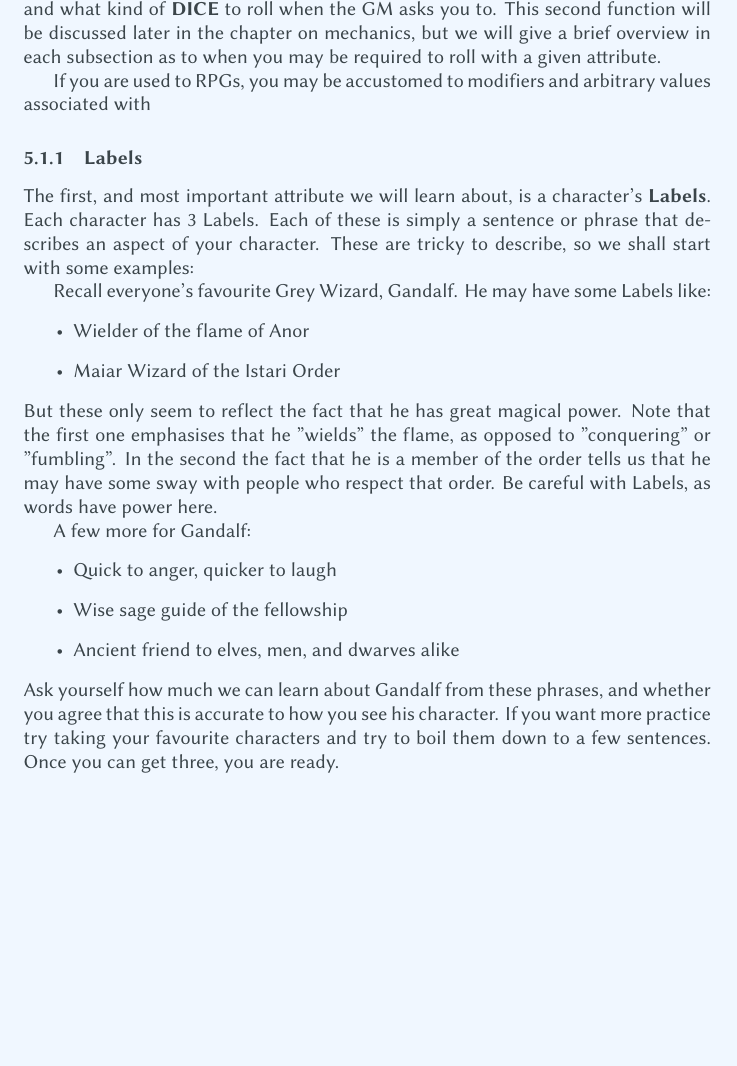
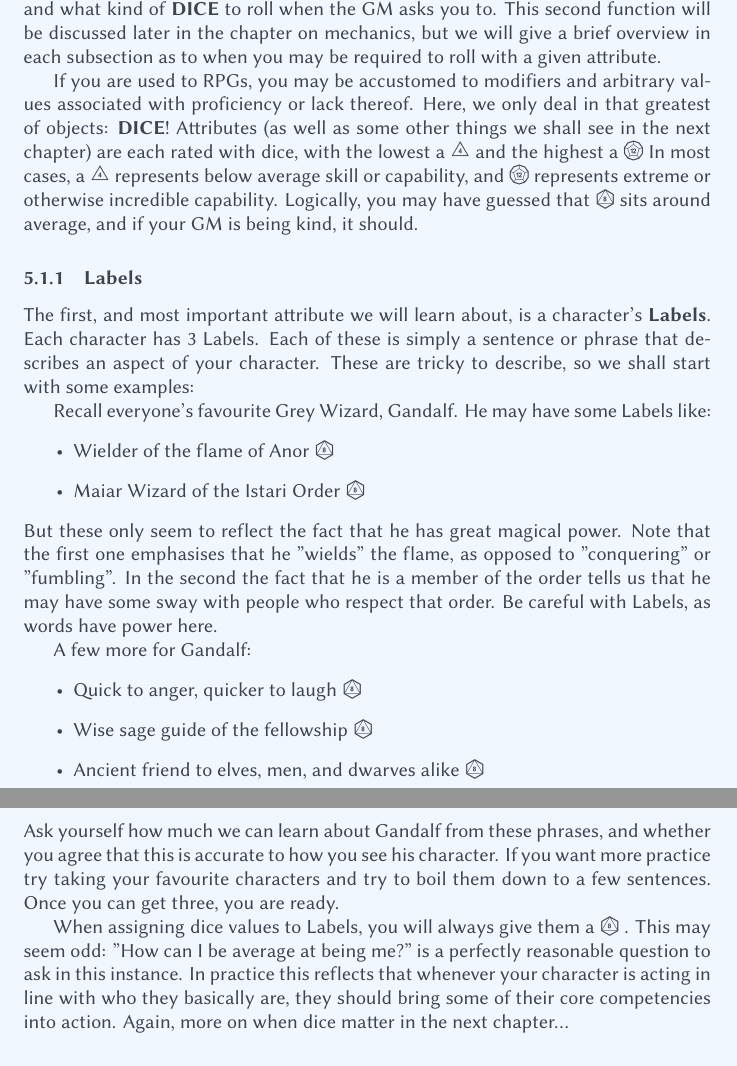
Before and after one commit to Scruffwuffulous/Scruffy-RPGs, a LaTeX document (InDev/BeforeTheCrash/BeforeTheCrash.tex, which reads InDev/BeforeTheCrash/Characters.tex): part of page 12 of 23 before the commit and two parts of pages 12 and 13 of 23 after it, the two joined at a grey line, cut so that both start at the same text, the shorter picture padded with empty space. The pictures show the PDF file InDev/BeforeTheCrash/BeforeTheCrash.pdf that the author committed with the source.

Commit message:
Added dice font

```diff
--- a/InDev/BeforeTheCrash/Characters.tex
+++ b/InDev/BeforeTheCrash/Characters.tex
@@ -29,7 +29,7 @@ In this chapter, we shall go over the character \textbf{stats} and what they rep
 
 To start we are going to go through the various \textbf{Attributes}\index{Attributes} that your character will have in their categories. These serve two functions: to represent how proficient, skilled, or otherwise capable a character is in a given area, and to tell you how many and what kind of \textbf{DICE} to roll when the GM asks you to. This second function will be discussed later in the chapter on mechanics, but we will give a brief overview in each subsection as to when you may be required to roll with a given attribute.
 
-If you are used to RPGs, you may be accustomed to modifiers and arbitrary values associated with
+If you are used to RPGs, you may be accustomed to modifiers and arbitrary values associated with proficiency or lack thereof. Here, we only deal in that greatest of objects: \textbf{DICE}! Attributes (as well as some other things we shall see in the next chapter) are each rated with dice, with the lowest a \dfour and the highest a \dtwelve In most cases, a \dfour represents below average skill or capability, and \dtwelve represents extreme or otherwise incredible capability. Logically, you may have guessed that \deight sits around average, and if your GM is being kind, it should.
 
 \subsubsection{Labels}
 
@@ -37,13 +37,10 @@ The first, and most important attribute we will learn about, is a character's \t
 
 Recall everyone's favourite Grey Wizard, Gandalf. He may have some Labels like:
 \begin{itemize}
-    \item Wielder of the flame of Anor
-    \item Maiar Wizard of the Istari Order
+    \item Wielder of the flame of Anor \deight
+    \item Maiar Wizard of the Istari Order \deight
 \end{itemize}
 But these only seem to reflect the fact that he has great magical power. Note that the first one emphasises that he "wields" the flame, as opposed to "conquering" or "fumbling". In the second the fact that he is a member of the order tells us that he may have some sway with people who respect that order. Be careful with Labels, as words have power here.
 
 A few more for Gandalf:
 \begin{itemize}
-    \item Quick to anger, quicker to laugh
-    \item Wise sage guide of the fellowship
-    \item Ancient friend to elves, men, and dwarves alike
@@ -52,3 +53,4 @@ Ask yourself how much we can learn about Gandalf from these phrases, and whether
+When assigning dice values to Labels, you will always give them a \deight. This may seem odd: "How can I be average at being me?" is a perfectly reasonable question to ask in this instance. In practice this reflects that whenever your character is acting in line with who they basically are, they should bring some of their core competencies into action. Again, more on when dice matter in the next chapter...
 
 \subsubsection{The \First system}
 
```
Also changed, not shown: InDev/BeforeTheCrash/BeforeTheCrash.tex (+13 -0 lines), InDev/BeforeTheCrash/BeforeTheCrash.pdf, InDev/BeforeTheCrash/Characters.tex (4 more changed lines).
